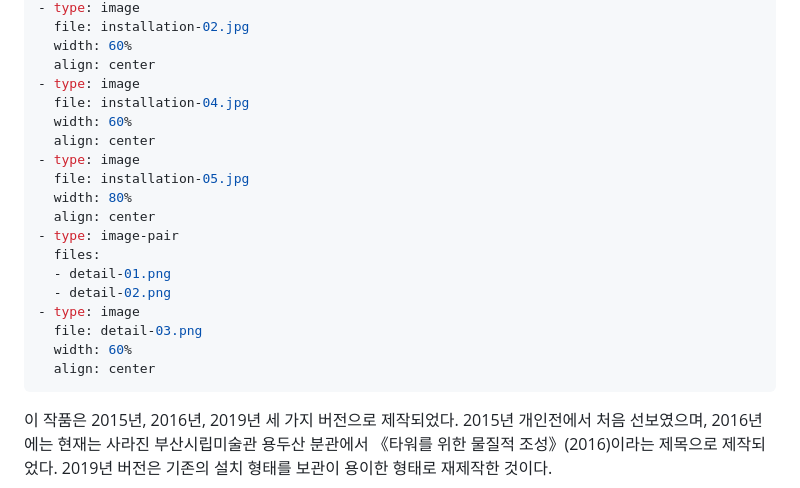
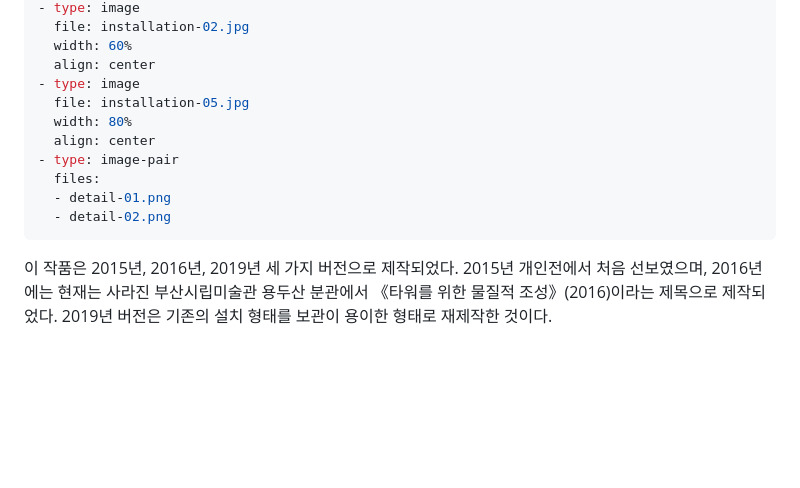
Before and after one commit to byunjaekyu/byunjaekyu.github.io, a Markdown page: works/2015-mechanism-of-measurement/info.md, the part around the change. GitHub-like rendering; blank space fills up the shorter version.

```diff
--- a/works/2015-mechanism-of-measurement/info.md
+++ b/works/2015-mechanism-of-measurement/info.md
@@ -33,10 +33,6 @@ layout:
   width: 60%
   align: center
 - type: image
-  file: installation-04.jpg
-  width: 60%
-  align: center
-- type: image
   file: installation-05.jpg
   width: 80%
   align: center
@@ -44,10 +40,6 @@ layout:
   files:
   - detail-01.png
   - detail-02.png
-- type: image
-  file: detail-03.png
-  width: 60%
-  align: center
 ---
 
 이 작품은 2015년, 2016년, 2019년 세 가지 버전으로 제작되었다. 2015년 개인전에서 처음 선보였으며, 2016년에는 현재는 사라진 부산시립미술관 용두산 분관에서 《타워를 위한 물질적 조성》(2016)이라는 제목으로 제작되었다. 2019년 버전은 기존의 설치 형태를 보관이 용이한 형태로 재제작한 것이다.
```
